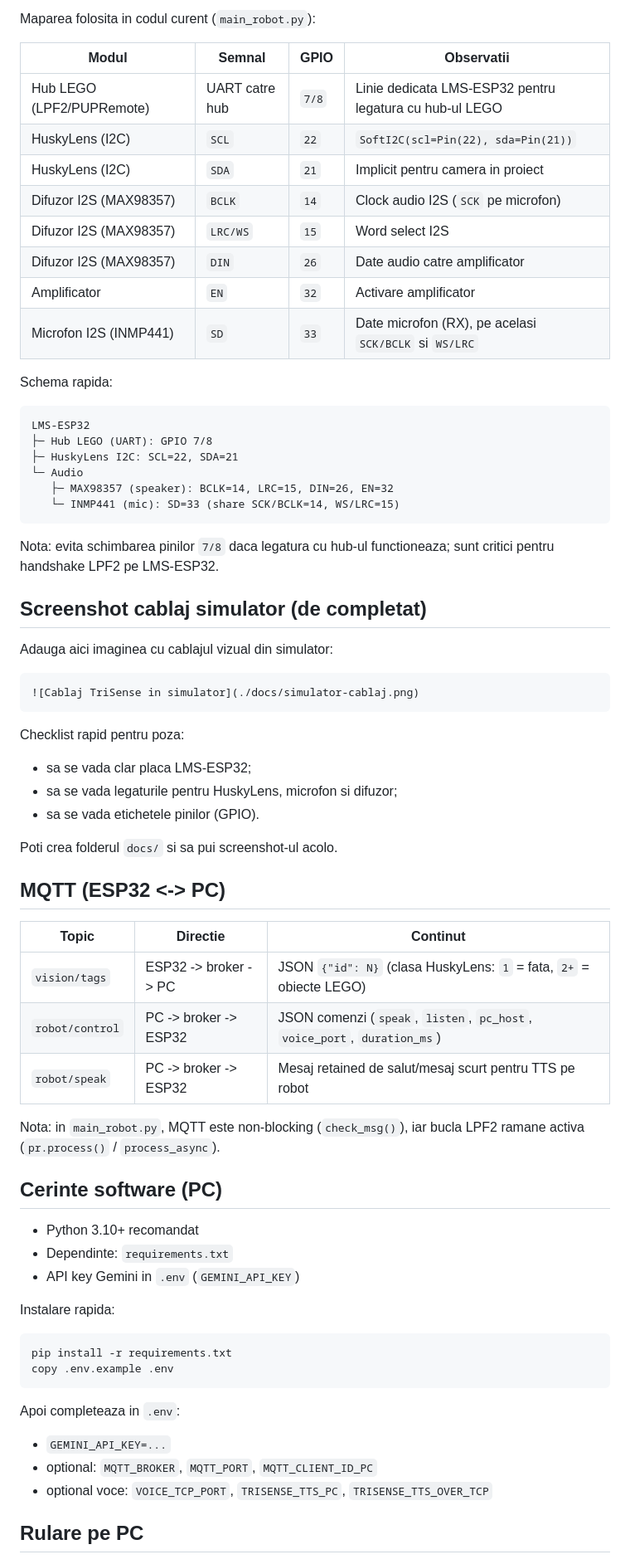
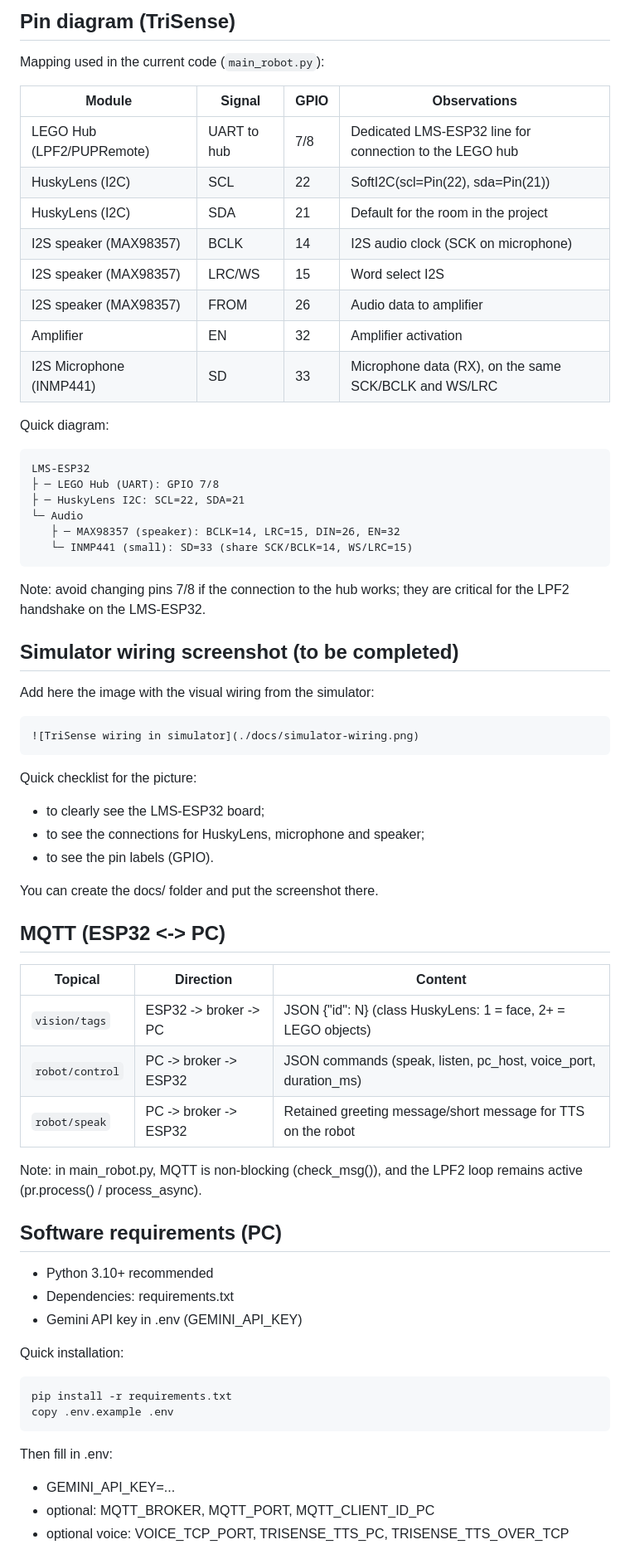
Before and after one commit to DoublxB/Trisense, a Markdown page: README.md, the part around one of its changes. Shown at 83% size. Rendered like a GitHub page.

````diff
--- a/README.md
+++ b/README.md
@@ -38,72 +40,74 @@ Documentatie oficiala:
 
-Maparea folosita in codul curent (`main_robot.py`):
+## Pin diagram (TriSense)
 
-| Modul | Semnal | GPIO | Observatii |
-|------|--------|------|------------|
-| Hub LEGO (LPF2/PUPRemote) | UART catre hub | `7/8` | Linie dedicata LMS-ESP32 pentru legatura cu hub-ul LEGO |
-| HuskyLens (I2C) | `SCL` | `22` | `SoftI2C(scl=Pin(22), sda=Pin(21))` |
-| HuskyLens (I2C) | `SDA` | `21` | Implicit pentru camera in proiect |
-| Difuzor I2S (MAX98357) | `BCLK` | `14` | Clock audio I2S (`SCK` pe microfon) |
-| Difuzor I2S (MAX98357) | `LRC/WS` | `15` | Word select I2S |
-| Difuzor I2S (MAX98357) | `DIN` | `26` | Date audio catre amplificator |
-| Amplificator | `EN` | `32` | Activare amplificator |
-| Microfon I2S (INMP441) | `SD` | `33` | Date microfon (RX), pe acelasi `SCK/BCLK` si `WS/LRC` |
+Mapping used in the current code (`main_robot.py`):
 
-Schema rapida:
+| Module | Signal | GPIO | Observations |
+|--------|--------|------|---------------|
+| LEGO Hub (LPF2/PUPRemote) | UART to hub | 7/8 | Dedicated LMS-ESP32 line for connection to the LEGO hub |
+| HuskyLens (I2C) | SCL | 22 | SoftI2C(scl=Pin(22), sda=Pin(21)) |
+| HuskyLens (I2C) | SDA | 21 | Default for the room in the project |
+| I2S speaker (MAX98357) | BCLK | 14 | I2S audio clock (SCK on microphone) |
+| I2S speaker (MAX98357) | LRC/WS | 15 | Word select I2S |
+| I2S speaker (MAX98357) | FROM | 26 | Audio data to amplifier |
+| Amplifier | EN | 32 | Amplifier activation |
+| I2S Microphone (INMP441) | SD | 33 | Microphone data (RX), on the same SCK/BCLK and WS/LRC |
 
-```text
+Quick diagram:
+
+```
 LMS-ESP32
-├─ Hub LEGO (UART): GPIO 7/8
-├─ HuskyLens I2C: SCL=22, SDA=21
+├ ─ LEGO Hub (UART): GPIO 7/8
+├ ─ HuskyLens I2C: SCL=22, SDA=21
 └─ Audio
-   ├─ MAX98357 (speaker): BCLK=14, LRC=15, DIN=26, EN=32
-   └─ INMP441 (mic): SD=33 (share SCK/BCLK=14, WS/LRC=15)
+   ├ ─ MAX98357 (speaker): BCLK=14, LRC=15, DIN=26, EN=32
+   └─ INMP441 (small): SD=33 (share SCK/BCLK=14, WS/LRC=15)
 ```
 
-Nota: evita schimbarea pinilor `7/8` daca legatura cu hub-ul functioneaza; sunt critici pentru handshake LPF2 pe LMS-ESP32.
+Note: avoid changing pins 7/8 if the connection to the hub works; they are critical for the LPF2 handshake on the LMS-ESP32.
 
-## Screenshot cablaj simulator (de completat)
+## Simulator wiring screenshot (to be completed)
 
-Adauga aici imaginea cu cablajul vizual din simulator:
+Add here the image with the visual wiring from the simulator:
 
-```md
-![Cablaj TriSense in simulator](./docs/simulator-cablaj.png)
+```markdown
+![TriSense wiring in simulator](./docs/simulator-wiring.png)
 ```
 
-Checklist rapid pentru poza:
-- sa se vada clar placa LMS-ESP32;
-- sa se vada legaturile pentru HuskyLens, microfon si difuzor;
-- sa se vada etichetele pinilor (GPIO).
+Quick checklist for the picture:
 
-Poti crea folderul `docs/` si sa pui screenshot-ul acolo.
+- to clearly see the LMS-ESP32 board;
+- to see the connections for HuskyLens, microphone and speaker;
+- to see the pin labels (GPIO).
+
+You can create the docs/ folder and put the screenshot there.
 
 ## MQTT (ESP32 <-> PC)
 
-| Topic | Directie | Continut |
-|-------|----------|----------|
-| `vision/tags` | ESP32 -> broker -> PC | JSON `{"id": N}` (clasa HuskyLens: `1` = fata, `2+` = obiecte LEGO) |
-| `robot/control` | PC -> broker -> ESP32 | JSON comenzi (`speak`, `listen`, `pc_host`, `voice_port`, `duration_ms`) |
-| `robot/speak` | PC -> broker -> ESP32 | Mesaj retained de salut/mesaj scurt pentru TTS pe robot |
+| Topical | Direction | Content |
+|---------|-----------|---------|
+| `vision/tags` | ESP32 -> broker -> PC | JSON {"id": N} (class HuskyLens: 1 = face, 2+ = LEGO objects) |
+| `robot/control` | PC -> broker -> ESP32 | JSON commands (speak, listen, pc_host, voice_port, duration_ms) |
+| `robot/speak` | PC -> broker -> ESP32 | Retained greeting message/short message for TTS on the robot |
 
-Nota: in `main_robot.py`, MQTT este non-blocking (`check_msg()`), iar bucla LPF2 ramane activa (`pr.process()` / `process_async`).
+Note: in main_robot.py, MQTT is non-blocking (check_msg()), and the LPF2 loop remains active (pr.process() / process_async).
 
-## Cerinte software (PC)
+## Software requirements (PC)
 
-- Python 3.10+ recomandat
-- Dependinte: `requirements.txt`
-- API key Gemini in `.env` (`GEMINI_API_KEY`)
+- Python 3.10+ recommended
+- Dependencies: requirements.txt
+- Gemini API key in .env (GEMINI_API_KEY)
 
-Instalare rapida:
+Quick installation:
 
 ```bash
 pip install -r requirements.txt
 copy .env.example .env
 ```
 
-Apoi completeaza in `.env`:
-- `GEMINI_API_KEY=...`
-- optional: `MQTT_BROKER`, `MQTT_PORT`, `MQTT_CLIENT_ID_PC`
-- optional voce: `VOICE_TCP_PORT`, `TRISENSE_TTS_PC`, `TRISENSE_TTS_OVER_TCP`
+Then fill in .env:
 
-## Rulare pe PC
+- GEMINI_API_KEY=...
+- optional: MQTT_BROKER, MQTT_PORT, MQTT_CLIENT_ID_PC
+- optional voice: VOICE_TCP_PORT, TRISENSE_TTS_PC, TRISENSE_TTS_OVER_TCP
 
````
Also changed, not shown: other parts of README.md (+126 -118 lines), testare/README.md (+66 -66 lines).
